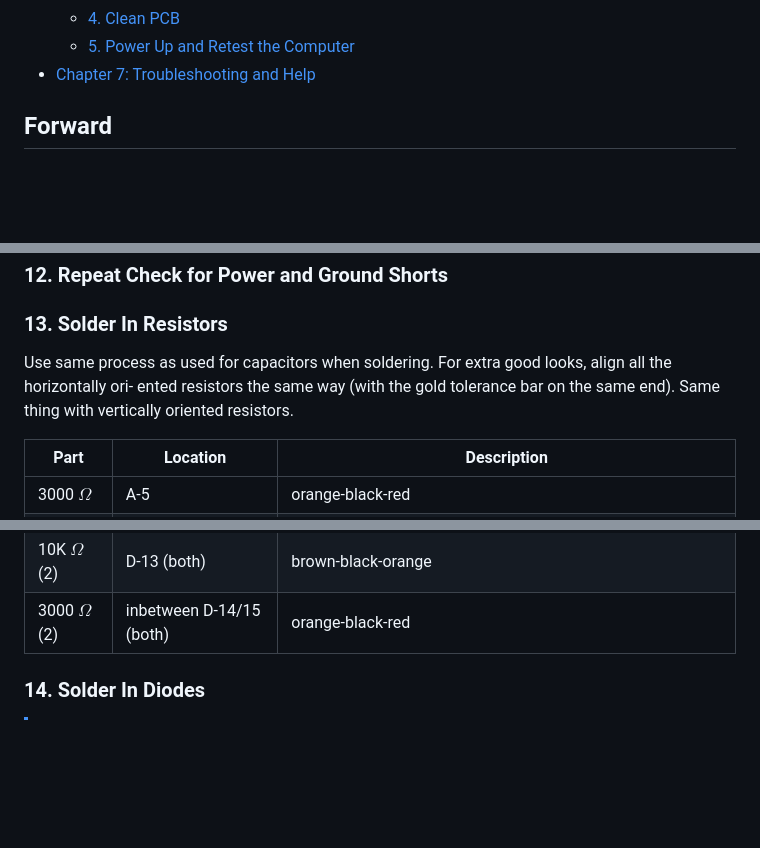
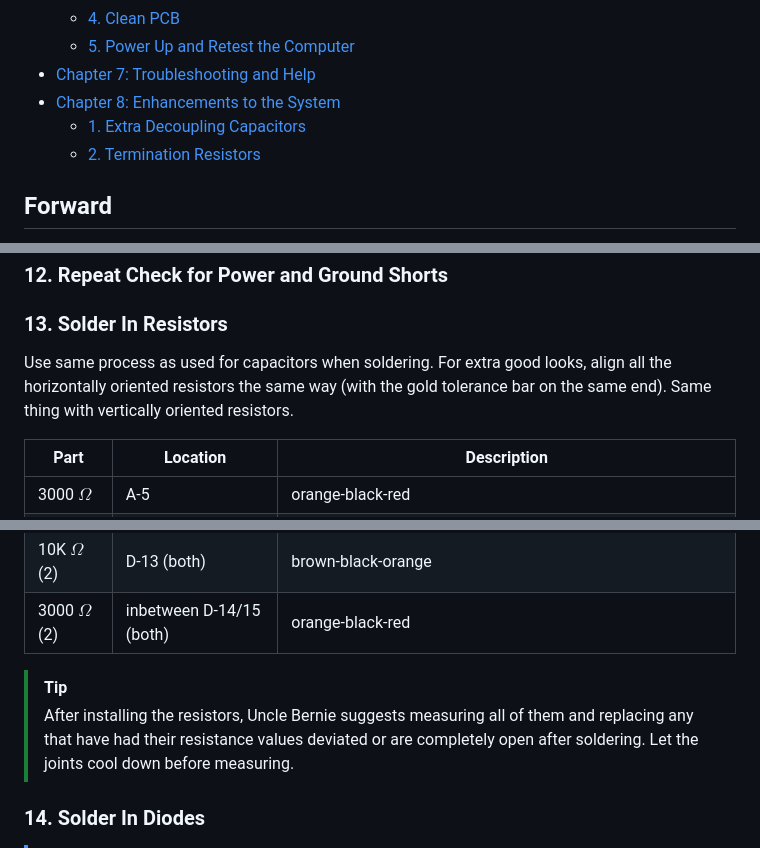
Before and after one commit to jgw4/apple-1, a Markdown page: doc/a1buildman.md, 3 parts joined by grey strips. Rendered like a GitHub page; blank space fills up the shorter version.

```diff
--- a/doc/a1buildman.md
+++ b/doc/a1buildman.md
@@ -67,6 +67,9 @@ Reformatted in Markdown and Edited for general projects by jgw4
   - [4. Clean PCB](#4-clean-pcb)
   - [5. Power Up and Retest the Computer](#5-power-up-and-retest-the-computer)
 - [Chapter 7: Troubleshooting and Help](#chapter-7-troubleshooting-and-help)
+- [Chapter 8: Enhancements to the System](#chapter-8-enhancements-to-the-system)
+  - [1. Extra Decoupling Capacitors](#1-extra-decoupling-capacitors)
+  - [2. Termination Resistors](#2-termination-resistors)
 
 ## Forward
 When completed, your Apple 1 computer kit will become an accurate reproduction of one of the most famous computers in the short history of digital computing. The Apple 1 was the first product built and marketed by Apple Computer. The circuitry was designed and prototyped built by Steve Wozniak, prior to the creation of Apple Computer. As Apple was formed, the circuitry designed by Steve Wozniak was turned into a PCB layout by Atari employee, Howard Cantin.
@@ -313,8 +318,7 @@ pacitors. Locations are approximate.
 ### 12. Repeat Check for Power and Ground Shorts
 
 ### 13. Solder In Resistors
-Use same process as used for capacitors when soldering. For extra good looks, align all the horizontally ori-
-ented resistors the same way (with the gold tolerance bar on the same end). Same thing with vertically oriented
+Use same process as used for capacitors when soldering. For extra good looks, align all the horizontally oriented resistors the same way (with the gold tolerance bar on the same end). Same thing with vertically oriented
 resistors.
 
 | Part | Location | Description |
@@ -334,6 +338,9 @@ resistors.
 | 390 $\Omega$ (2) | D-12 (both) | orange-white-brown |
 | 10K $\Omega$ (2) | D-13 (both) | brown-black-orange |
 | 3000 $\Omega$ (2) | inbetween D-14/15 (both) | orange-black-red |
+
+>[!TIP]
+>After installing the resistors, Uncle Bernie suggests measuring all of them and replacing any that have had their resistance values deviated or are completely open after soldering. Let the joints cool down before measuring.
 
 ### 14. Solder In Diodes
 >[!NOTE]
```
Also changed, not shown: other parts of doc/a1buildman.md (+31 -0 lines), README.md (+2 -0 lines).
